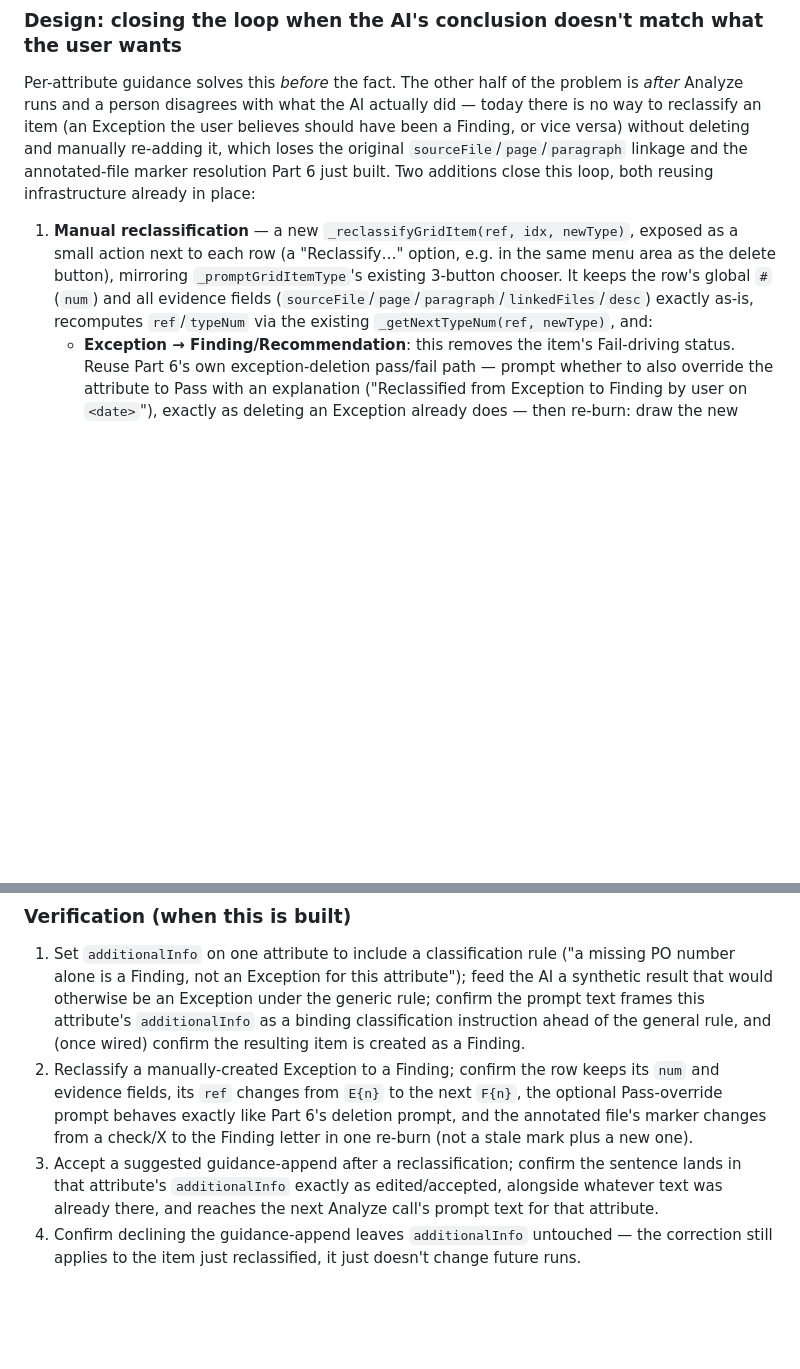
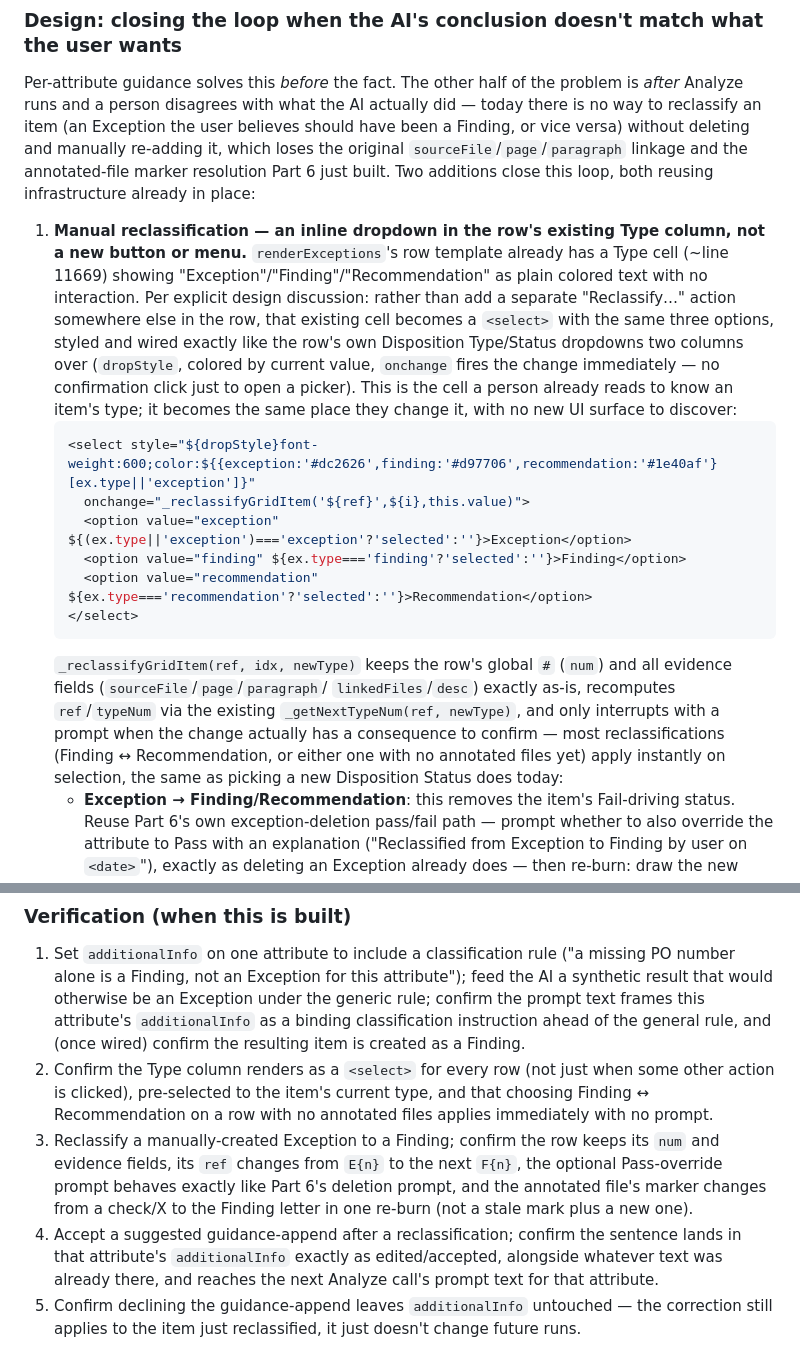
Before and after one commit to damonbwork/wavefire_audit, a Markdown page: design-documents/pass-fail-override-and-sync-plan.md, 2 parts joined by grey strips. Drawn GitHub-style; blank space fills up the shorter version.

Commit message:
Design doc: specify reclassify UI as the existing Type column dropdown
Per explicit follow-up asking how/where reclassification would actually
be exposed: replaces the vague "small action next to each row" language
with the concrete mechanic — the Type column renderExceptions already
renders (currently static colored text) becomes a <select>, styled and
wired exactly like the row's existing Disposition Type/Status dropdowns,
firing _reclassifyGridItem(ref, idx, newType) on change. No new button
or menu. Most reclassifications apply instantly on selection; the
three-way sync prompt only interrupts when the change actually crosses
into/out of 'exception' with annotated files present. Adds a
verification step for the dropdown itself and renumbers the rest.

No code changes — design documentation only.

````diff
--- a/design-documents/pass-fail-override-and-sync-plan.md
+++ b/design-documents/pass-fail-override-and-sync-plan.md
@@ -603,14 +603,35 @@ without deleting and manually re-adding it, which loses the original
 resolution Part 6 just built. Two additions close this loop, both
 reusing infrastructure already in place:
 
-1. **Manual reclassification** — a new `_reclassifyGridItem(ref, idx,
-   newType)`, exposed as a small action next to each row (a
-   "Reclassify…" option, e.g. in the same menu area as the delete
-   button), mirroring `_promptGridItemType`'s existing 3-button chooser.
-   It keeps the row's global `#` (`num`) and all evidence fields
-   (`sourceFile`/`page`/`paragraph`/`linkedFiles`/`desc`) exactly as-is,
-   recomputes `ref`/`typeNum` via the existing `_getNextTypeNum(ref,
-   newType)`, and:
+1. **Manual reclassification — an inline dropdown in the row's existing
+   Type column, not a new button or menu.** `renderExceptions`'s row
+   template already has a Type cell (~line 11669) showing
+   "Exception"/"Finding"/"Recommendation" as plain colored text with no
+   interaction. Per explicit design discussion: rather than add a
+   separate "Reclassify…" action somewhere else in the row, that
+   existing cell becomes a `<select>` with the same three options,
+   styled and wired exactly like the row's own Disposition Type/Status
+   dropdowns two columns over (`dropStyle`, colored by current value,
+   `onchange` fires the change immediately — no confirmation click just
+   to open a picker). This is the cell a person already reads to know an
+   item's type; it becomes the same place they change it, with no new UI
+   surface to discover:
+   ```js
+   <select style="${dropStyle}font-weight:600;color:${{exception:'#dc2626',finding:'#d97706',recommendation:'#1e40af'}[ex.type||'exception']}"
+     onchange="_reclassifyGridItem('${ref}',${i},this.value)">
+     <option value="exception" ${(ex.type||'exception')==='exception'?'selected':''}>Exception</option>
+     <option value="finding" ${ex.type==='finding'?'selected':''}>Finding</option>
+     <option value="recommendation" ${ex.type==='recommendation'?'selected':''}>Recommendation</option>
+   </select>
+   ```
+   `_reclassifyGridItem(ref, idx, newType)` keeps the row's global `#`
+   (`num`) and all evidence fields (`sourceFile`/`page`/`paragraph`/
+   `linkedFiles`/`desc`) exactly as-is, recomputes `ref`/`typeNum` via
+   the existing `_getNextTypeNum(ref, newType)`, and only interrupts with
+   a prompt when the change actually has a consequence to confirm —
+   most reclassifications (Finding ↔ Recommendation, or either one with
+   no annotated files yet) apply instantly on selection, the same as
+   picking a new Disposition Status does today:
    - **Exception → Finding/Recommendation**: this removes the item's
      Fail-driving status. Reuse Part 6's own exception-deletion pass/fail
      path — prompt whether to also override the attribute to Pass with
@@ -671,16 +692,20 @@ reusing infrastructure already in place:
    this attribute's `additionalInfo` as a binding classification
    instruction ahead of the general rule, and (once wired) confirm the
    resulting item is created as a Finding.
-2. Reclassify a manually-created Exception to a Finding; confirm the row
+2. Confirm the Type column renders as a `<select>` for every row (not
+   just when some other action is clicked), pre-selected to the item's
+   current type, and that choosing Finding ↔ Recommendation on a row
+   with no annotated files applies immediately with no prompt.
+3. Reclassify a manually-created Exception to a Finding; confirm the row
    keeps its `num` and evidence fields, its `ref` changes from `E{n}` to
    the next `F{n}`, the optional Pass-override prompt behaves exactly
    like Part 6's deletion prompt, and the annotated file's marker
    changes from a check/X to the Finding letter in one re-burn (not a
    stale mark plus a new one).
-3. Accept a suggested guidance-append after a reclassification; confirm
+4. Accept a suggested guidance-append after a reclassification; confirm
    the sentence lands in that attribute's `additionalInfo` exactly as
    edited/accepted, alongside whatever text was already there, and
    reaches the next Analyze call's prompt text for that attribute.
-4. Confirm declining the guidance-append leaves `additionalInfo`
+5. Confirm declining the guidance-append leaves `additionalInfo`
    untouched — the correction still applies to the item just
    reclassified, it just doesn't change future runs.
````
